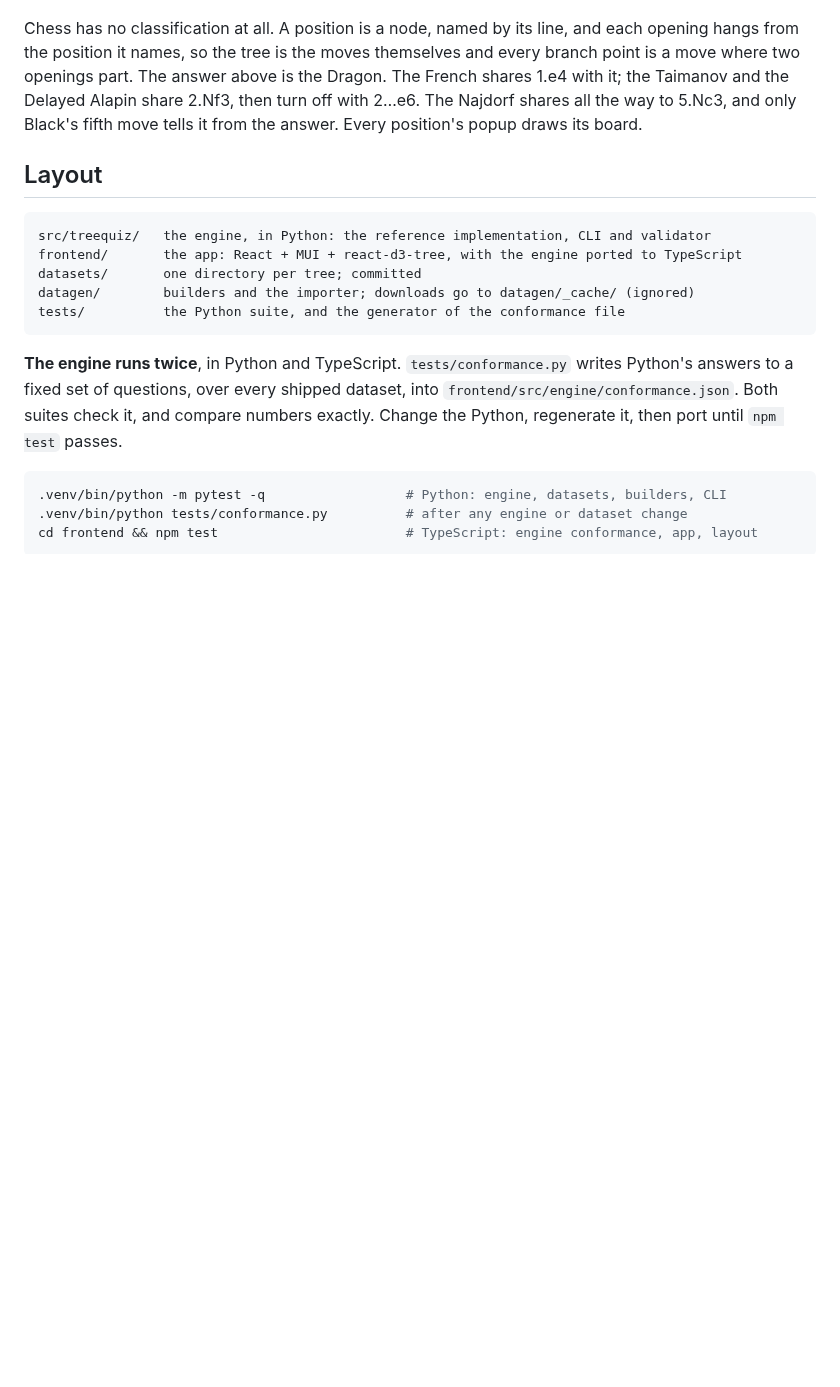
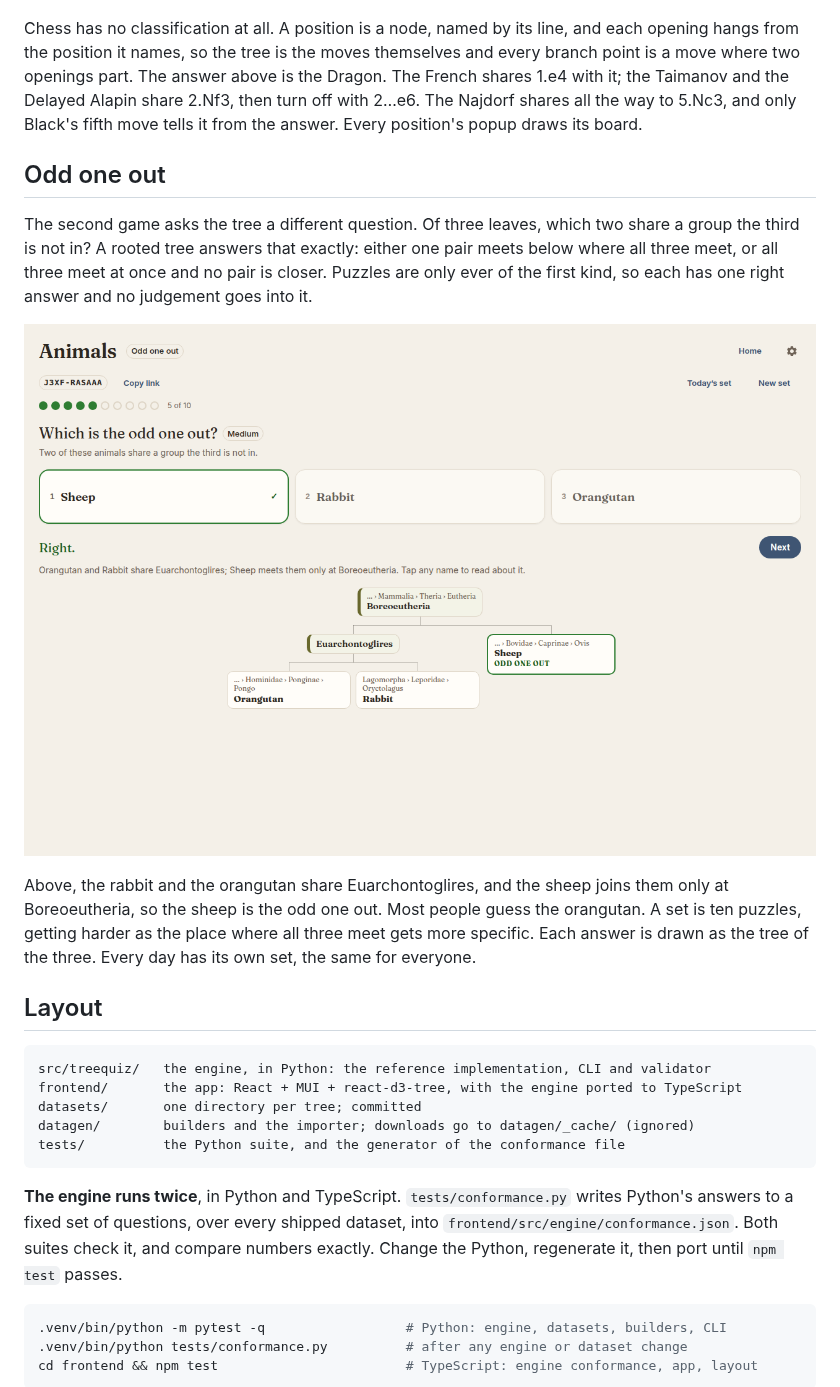
Before and after one commit to markharley12/TreeQuiz, a Markdown page: README.md, the part around the change. Rendered like a GitHub page; pictures changed too: docs/images/odd.png (added); blank space fills up the shorter version.

````diff
--- a/README.md
+++ b/README.md
@@ -199,6 +199,22 @@ Delayed Alapin share 2.Nf3, then turn off with 2…e6. The Najdorf shares all th
 way to 5.Nc3, and only Black's fifth move tells it from the answer. Every
 position's popup draws its board.
 
+## Odd one out
+
+The second game asks the tree a different question. Of three leaves, which
+two share a group the third is not in? A rooted tree answers that exactly:
+either one pair meets below where all three meet, or all three meet at once
+and no pair is closer. Puzzles are only ever of the first kind, so each has
+one right answer and no judgement goes into it.
+
+![Odd one out: the rabbit is closer to the orangutan than to the sheep](docs/images/odd.png)
+
+Above, the rabbit and the orangutan share Euarchontoglires, and the sheep
+joins them only at Boreoeutheria, so the sheep is the odd one out. Most
+people guess the orangutan. A set is ten puzzles, getting harder as the
+place where all three meet gets more specific. Each answer is drawn as the
+tree of the three. Every day has its own set, the same for everyone.
+
 ## Layout
 
 ```
````
Also changed, not shown: docs/images/start.png, 2 other files.
